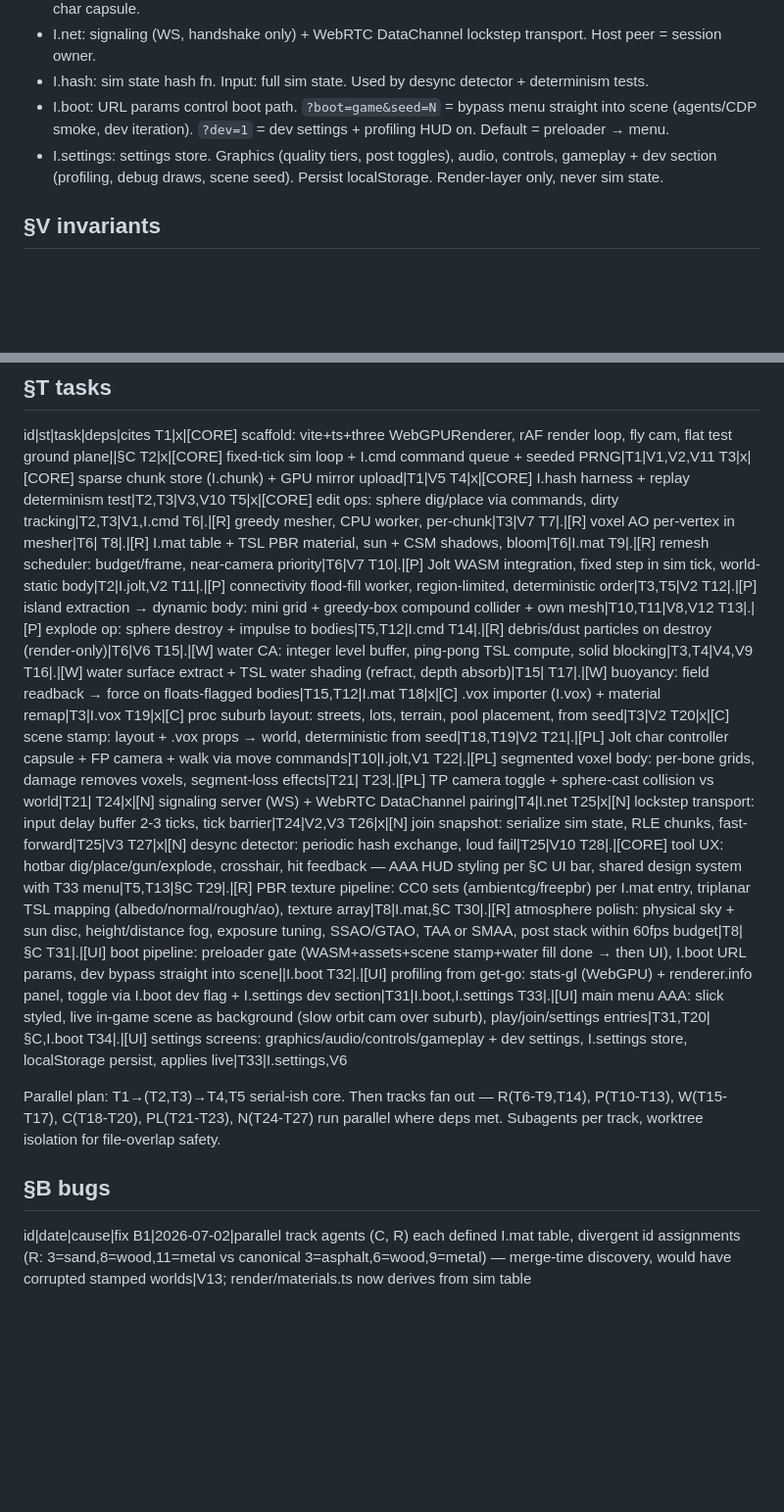
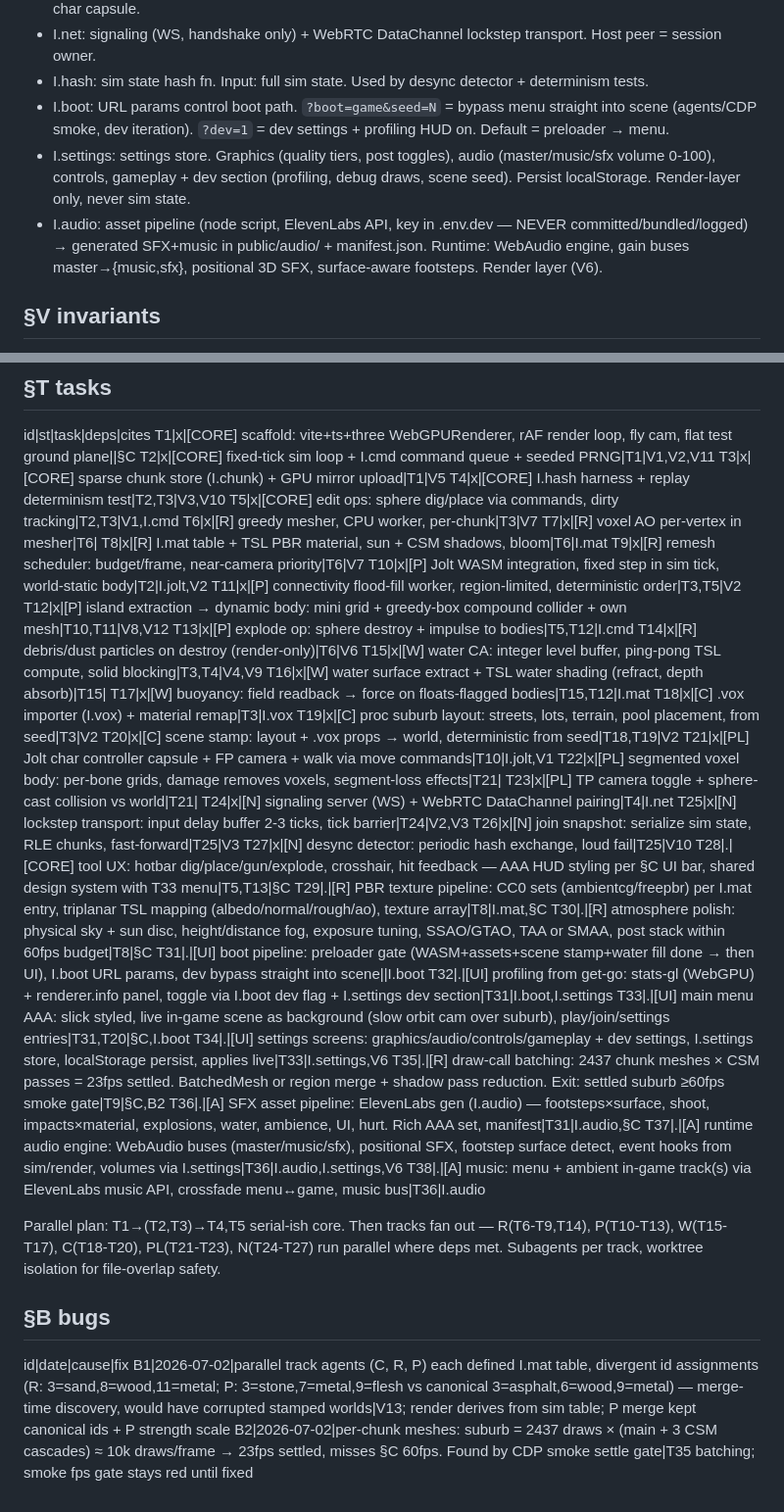
Before and after one commit to laubsauger/voxel-test, a Markdown page: SPEC.md, 2 parts joined by grey strips. Shown at 98% size. GitHub-like rendering; blank space fills up the shorter version.

Commit message:
spec: statuses T6-T27 done; B2 drawcall perf bug + T35; I.audio + T36-T38 audio tasks
Co-Authored-By: Claude Fable 5 <noreply@anthropic.com>

```diff
--- a/SPEC.md
+++ b/SPEC.md
@@ -27,7 +27,8 @@ Browser voxel sandbox: fully destructible suburban arena (terrain→player), str
 - I.net: signaling (WS, handshake only) + WebRTC DataChannel lockstep transport. Host peer = session owner.
 - I.hash: sim state hash fn. Input: full sim state. Used by desync detector + determinism tests.
 - I.boot: URL params control boot path. `?boot=game&seed=N` = bypass menu straight into scene (agents/CDP smoke, dev iteration). `?dev=1` = dev settings + profiling HUD on. Default = preloader → menu.
-- I.settings: settings store. Graphics (quality tiers, post toggles), audio, controls, gameplay + dev section (profiling, debug draws, scene seed). Persist localStorage. Render-layer only, never sim state.
+- I.settings: settings store. Graphics (quality tiers, post toggles), audio (master/music/sfx volume 0-100), controls, gameplay + dev section (profiling, debug draws, scene seed). Persist localStorage. Render-layer only, never sim state.
+- I.audio: asset pipeline (node script, ElevenLabs API, key in .env.dev — NEVER committed/bundled/logged) → generated SFX+music in public/audio/ + manifest.json. Runtime: WebAudio engine, gain buses master→{music,sfx}, positional 3D SFX, surface-aware footsteps. Render layer (V6).
 
 ## §V invariants
 
@@ -53,24 +54,24 @@ T2|x|[CORE] fixed-tick sim loop + I.cmd command queue + seeded PRNG|T1|V1,V2,V11
 T3|x|[CORE] sparse chunk store (I.chunk) + GPU mirror upload|T1|V5
 T4|x|[CORE] I.hash harness + replay determinism test|T2,T3|V3,V10
 T5|x|[CORE] edit ops: sphere dig/place via commands, dirty tracking|T2,T3|V1,I.cmd
-T6|.|[R] greedy mesher, CPU worker, per-chunk|T3|V7
-T7|.|[R] voxel AO per-vertex in mesher|T6|
-T8|.|[R] I.mat table + TSL PBR material, sun + CSM shadows, bloom|T6|I.mat
-T9|.|[R] remesh scheduler: budget/frame, near-camera priority|T6|V7
-T10|.|[P] Jolt WASM integration, fixed step in sim tick, world-static body|T2|I.jolt,V2
-T11|.|[P] connectivity flood-fill worker, region-limited, deterministic order|T3,T5|V2
-T12|.|[P] island extraction → dynamic body: mini grid + greedy-box compound collider + own mesh|T10,T11|V8,V12
-T13|.|[P] explode op: sphere destroy + impulse to bodies|T5,T12|I.cmd
-T14|.|[R] debris/dust particles on destroy (render-only)|T6|V6
-T15|.|[W] water CA: integer level buffer, ping-pong TSL compute, solid blocking|T3,T4|V4,V9
-T16|.|[W] water surface extract + TSL water shading (refract, depth absorb)|T15|
-T17|.|[W] buoyancy: field readback → force on floats-flagged bodies|T15,T12|I.mat
+T6|x|[R] greedy mesher, CPU worker, per-chunk|T3|V7
+T7|x|[R] voxel AO per-vertex in mesher|T6|
+T8|x|[R] I.mat table + TSL PBR material, sun + CSM shadows, bloom|T6|I.mat
+T9|x|[R] remesh scheduler: budget/frame, near-camera priority|T6|V7
+T10|x|[P] Jolt WASM integration, fixed step in sim tick, world-static body|T2|I.jolt,V2
+T11|x|[P] connectivity flood-fill worker, region-limited, deterministic order|T3,T5|V2
+T12|x|[P] island extraction → dynamic body: mini grid + greedy-box compound collider + own mesh|T10,T11|V8,V12
+T13|x|[P] explode op: sphere destroy + impulse to bodies|T5,T12|I.cmd
+T14|x|[R] debris/dust particles on destroy (render-only)|T6|V6
+T15|x|[W] water CA: integer level buffer, ping-pong TSL compute, solid blocking|T3,T4|V4,V9
+T16|x|[W] water surface extract + TSL water shading (refract, depth absorb)|T15|
+T17|x|[W] buoyancy: field readback → force on floats-flagged bodies|T15,T12|I.mat
 T18|x|[C] .vox importer (I.vox) + material remap|T3|I.vox
 T19|x|[C] proc suburb layout: streets, lots, terrain, pool placement, from seed|T3|V2
 T20|x|[C] scene stamp: layout + .vox props → world, deterministic from seed|T18,T19|V2
-T21|.|[PL] Jolt char controller capsule + FP camera + walk via move commands|T10|I.jolt,V1
-T22|.|[PL] segmented voxel body: per-bone grids, damage removes voxels, segment-loss effects|T21|
-T23|.|[PL] TP camera toggle + sphere-cast collision vs world|T21|
+T21|x|[PL] Jolt char controller capsule + FP camera + walk via move commands|T10|I.jolt,V1
+T22|x|[PL] segmented voxel body: per-bone grids, damage removes voxels, segment-loss effects|T21|
+T23|x|[PL] TP camera toggle + sphere-cast collision vs world|T21|
 T24|x|[N] signaling server (WS) + WebRTC DataChannel pairing|T4|I.net
 T25|x|[N] lockstep transport: input delay buffer 2-3 ticks, tick barrier|T24|V2,V3
 T26|x|[N] join snapshot: serialize sim state, RLE chunks, fast-forward|T25|V3
@@ -82,10 +83,15 @@ T31|.|[UI] boot pipeline: preloader gate (WASM+assets+scene stamp+water fill don
 T32|.|[UI] profiling from get-go: stats-gl (WebGPU) + renderer.info panel, toggle via I.boot dev flag + I.settings dev section|T31|I.boot,I.settings
 T33|.|[UI] main menu AAA: slick styled, live in-game scene as background (slow orbit cam over suburb), play/join/settings entries|T31,T20|§C,I.boot
 T34|.|[UI] settings screens: graphics/audio/controls/gameplay + dev settings, I.settings store, localStorage persist, applies live|T33|I.settings,V6
+T35|.|[R] draw-call batching: 2437 chunk meshes × CSM passes = 23fps settled. BatchedMesh or region merge + shadow pass reduction. Exit: settled suburb ≥60fps smoke gate|T9|§C,B2
+T36|.|[A] SFX asset pipeline: ElevenLabs gen (I.audio) — footsteps×surface, shoot, impacts×material, explosions, water, ambience, UI, hurt. Rich AAA set, manifest|T31|I.audio,§C
+T37|.|[A] runtime audio engine: WebAudio buses (master/music/sfx), positional SFX, footstep surface detect, event hooks from sim/render, volumes via I.settings|T36|I.audio,I.settings,V6
+T38|.|[A] music: menu + ambient in-game track(s) via ElevenLabs music API, crossfade menu↔game, music bus|T36|I.audio
 
 Parallel plan: T1→(T2,T3)→T4,T5 serial-ish core. Then tracks fan out — R(T6-T9,T14), P(T10-T13), W(T15-T17), C(T18-T20), PL(T21-T23), N(T24-T27) run parallel where deps met. Subagents per track, worktree isolation for file-overlap safety.
 
 ## §B bugs
 
 id|date|cause|fix
-B1|2026-07-02|parallel track agents (C, R) each defined I.mat table, divergent id assignments (R: 3=sand,8=wood,11=metal vs canonical 3=asphalt,6=wood,9=metal) — merge-time discovery, would have corrupted stamped worlds|V13; render/materials.ts now derives from sim table
+B1|2026-07-02|parallel track agents (C, R, P) each defined I.mat table, divergent id assignments (R: 3=sand,8=wood,11=metal; P: 3=stone,7=metal,9=flesh vs canonical 3=asphalt,6=wood,9=metal) — merge-time discovery, would have corrupted stamped worlds|V13; render derives from sim table; P merge kept canonical ids + P strength scale
+B2|2026-07-02|per-chunk meshes: suburb = 2437 draws × (main + 3 CSM cascades) ≈ 10k draws/frame → 23fps settled, misses §C 60fps. Found by CDP smoke settle gate|T35 batching; smoke fps gate stays red until fixed
```
